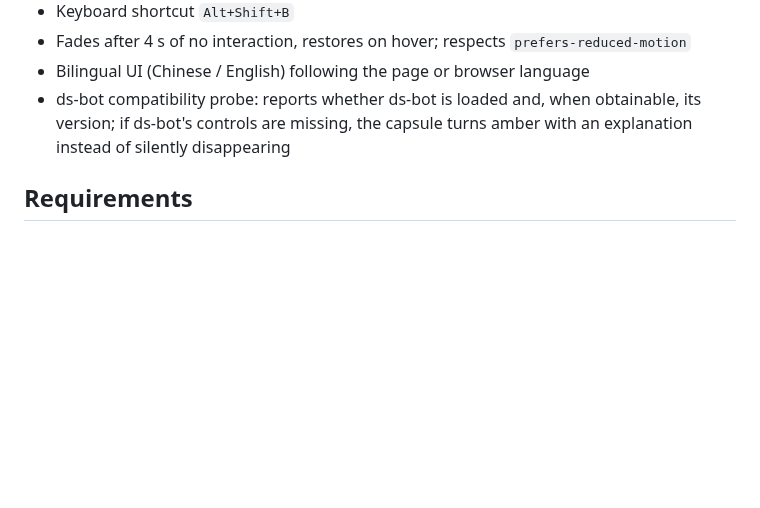
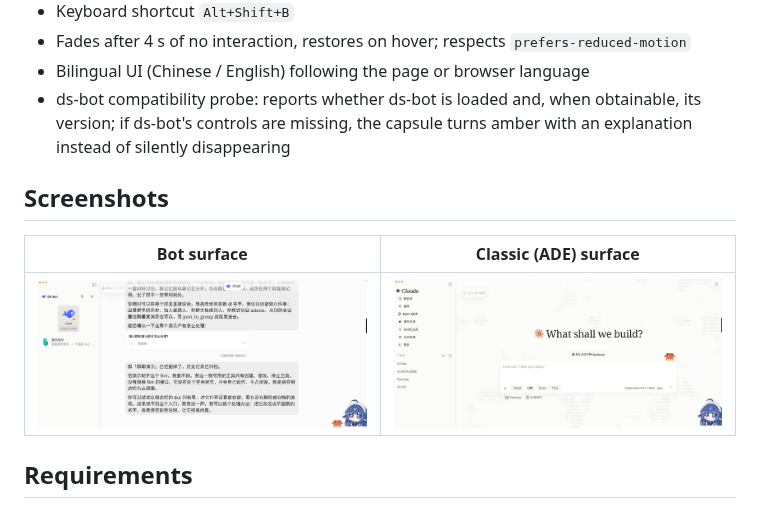
Before and after one commit to JackWoods-code/dsh-bot-toggle, a Markdown page: README.md, the part around the change. Rendered like a GitHub page; pictures changed too: assets/screenshot-bot.png (added), assets/screenshot-classic.png (added); blank space fills up the shorter version.

Commit message:
docs: real-interface screenshots, gallery manifest and badges (0.4.1)

```diff
--- a/README.md
+++ b/README.md
@@ -31,6 +31,12 @@ It is a UI layer on top of ds-bot, not a replacement for it: ds-bot keeps runnin
 - ds-bot compatibility probe: reports whether ds-bot is loaded and, when obtainable, its version;
   if ds-bot's controls are missing, the capsule turns amber with an explanation instead of
   silently disappearing
+
+## Screenshots
+
+| Bot surface | Classic (ADE) surface |
+| --- | --- |
+| <img src="assets/screenshot-bot.png" width="480" alt="Bot surface with the Bot / ADE capsule"> | <img src="assets/screenshot-classic.png" width="480" alt="Classic DSH surface with the Bot / ADE capsule"> |
 
 ## Requirements
 
```
Also changed, not shown: CHANGELOG.md (+6 -0 lines), README.zh.md (+6 -0 lines), 2 other files.
